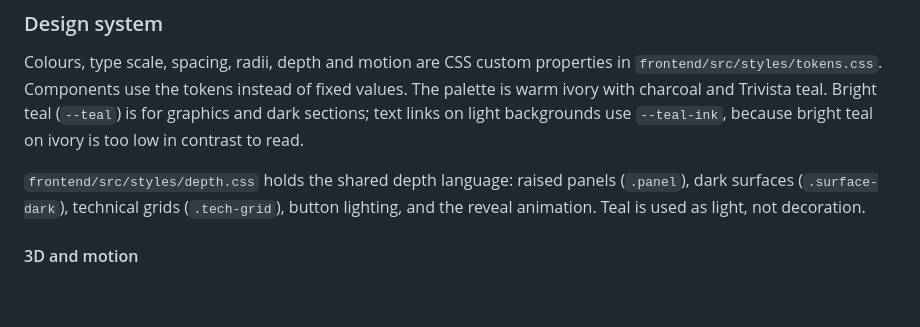
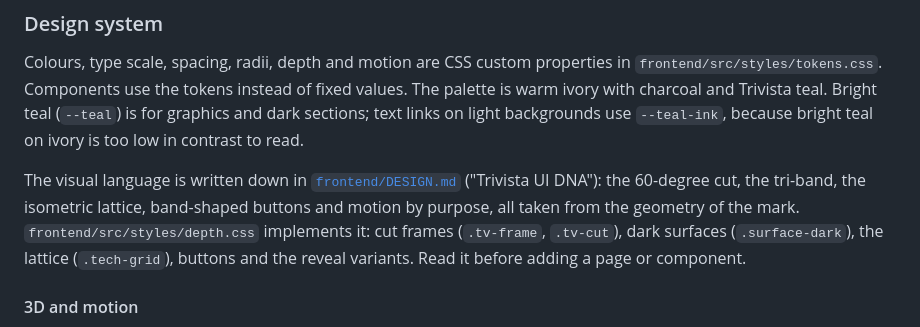
Before and after one commit to Trivista-Labs/Trivista-Labs-Web, a Markdown page: README.md, the part around the change. Drawn GitHub-style; blank space fills up the shorter version.

Commit message:
docs: point the README at the Trivista UI DNA

```diff
--- a/README.md
+++ b/README.md
@@ -72,7 +72,7 @@ Only publish verified facts, and name clients only with their permission. Draft
 
 Colours, type scale, spacing, radii, depth and motion are CSS custom properties in `frontend/src/styles/tokens.css`. Components use the tokens instead of fixed values. The palette is warm ivory with charcoal and Trivista teal. Bright teal (`--teal`) is for graphics and dark sections; text links on light backgrounds use `--teal-ink`, because bright teal on ivory is too low in contrast to read.
 
-`frontend/src/styles/depth.css` holds the shared depth language: raised panels (`.panel`), dark surfaces (`.surface-dark`), technical grids (`.tech-grid`), button lighting, and the reveal animation. Teal is used as light, not decoration.
+The visual language is written down in [`frontend/DESIGN.md`](frontend/DESIGN.md) ("Trivista UI DNA"): the 60-degree cut, the tri-band, the isometric lattice, band-shaped buttons and motion by purpose, all taken from the geometry of the mark. `frontend/src/styles/depth.css` implements it: cut frames (`.tv-frame`, `.tv-cut`), dark surfaces (`.surface-dark`), the lattice (`.tech-grid`), buttons and the reveal variants. Read it before adding a page or component.
 
 #### 3D and motion
 
```
